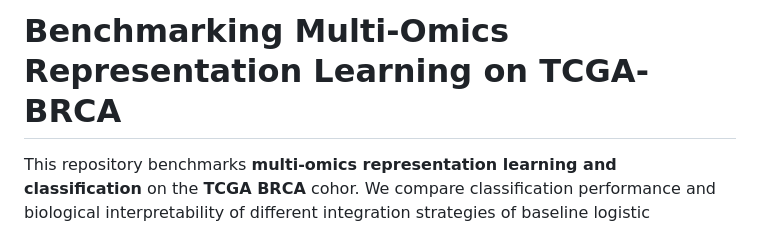
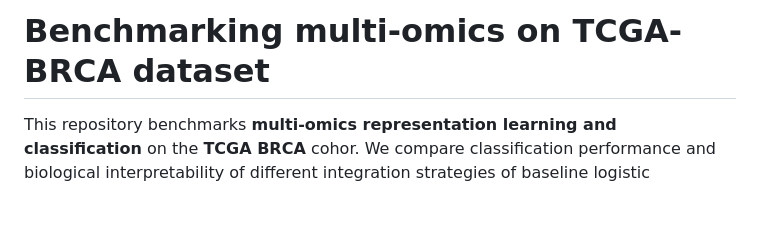
Before and after one commit to MarkoStc/ml_project2, a Markdown page: README.md, the part around the change. GitHub-like rendering; blank space fills up the shorter version.

Commit message:
Update README title for consistency

```diff
--- a/README.md
+++ b/README.md
@@ -1,4 +1,4 @@
-# Benchmarking Multi-Omics Representation Learning on TCGA-BRCA
+# Benchmarking multi-omics on TCGA-BRCA dataset
 
 This repository benchmarks **multi-omics representation learning and classification** on the **TCGA BRCA**
 cohor. We compare classification performance and biological interpretability of different integration strategies of baseline logistic regression (LR), PCA LR, **MOFA**-based LR, and **IntegrAO**.
```
